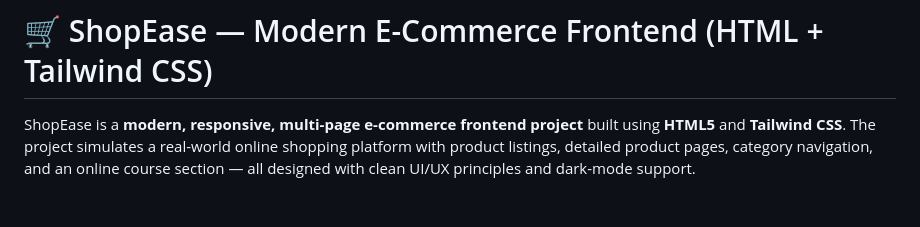
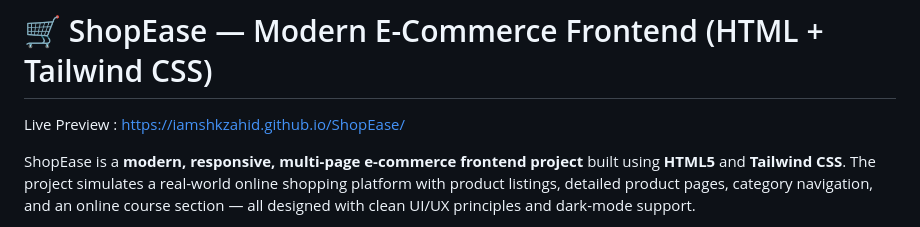
Before and after one commit to iamshkzahid/ShopEase, a Markdown page: README.md, the part around the change. GitHub-like rendering; blank space fills up the shorter version.

Commit message:
Add live preview link for ShopEase project
Added live preview link to the README.

```diff
--- a/README.md
+++ b/README.md
@@ -1,4 +1,5 @@
 # 🛒 ShopEase — Modern E-Commerce Frontend (HTML + Tailwind CSS)
+Live Preview : https://iamshkzahid.github.io/ShopEase/
 
 ShopEase is a **modern, responsive, multi-page e-commerce frontend project** built using **HTML5** and **Tailwind CSS**.
 The project simulates a real-world online shopping platform with product listings, detailed product pages, category navigation, and an online course section — all designed with clean UI/UX principles and dark-mode support.
```
